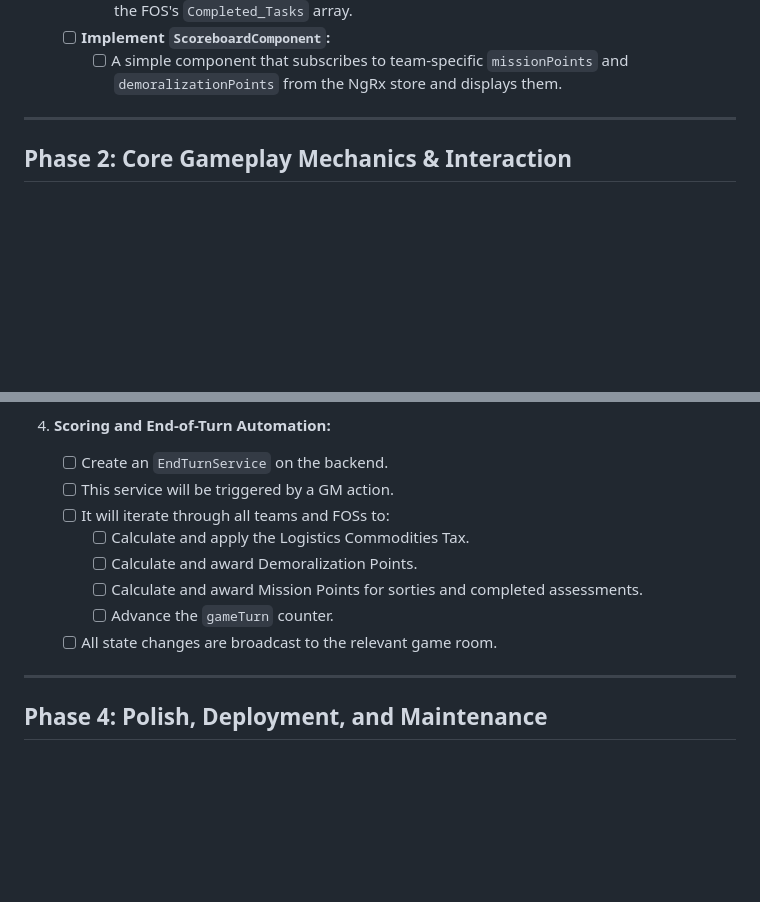
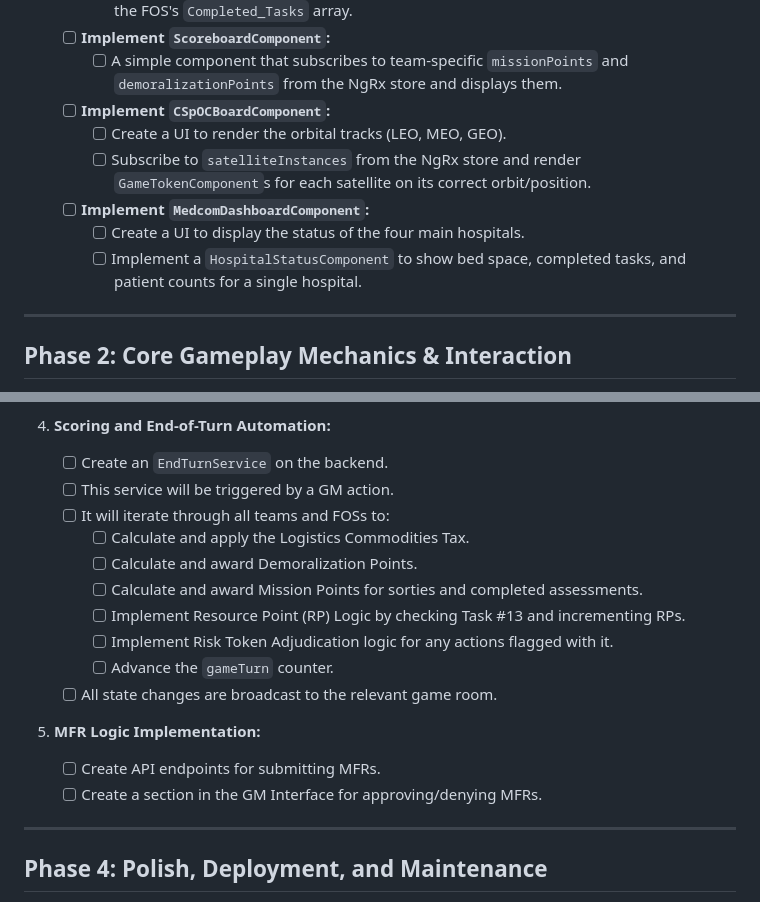
Before and after one commit to yurisim/pacsim, a Markdown page: docs/todo.md, 2 parts joined by grey strips. Rendered like a GitHub page; blank space fills up the shorter version.

```diff
--- a/docs/todo.md
+++ b/docs/todo.md
@@ -84,6 +89,12 @@ _Focus on creating the static visual elements of the game. At this stage, things
       - [ ] Use CSS classes (`.task-complete`, `.task-incomplete`) to style the task slots based on the FOS's `Completed_Tasks` array.
     - [ ] **Implement `ScoreboardComponent`:**
       - [ ] A simple component that subscribes to team-specific `missionPoints` and `demoralizationPoints` from the NgRx store and displays them.
+    - [ ] **Implement `CSpOCBoardComponent`:**
+      - [ ] Create a UI to render the orbital tracks (LEO, MEO, GEO).
+      - [ ] Subscribe to `satelliteInstances` from the NgRx store and render `GameTokenComponent`s for each satellite on its correct orbit/position.
+    - [ ] **Implement `MedcomDashboardComponent`:**
+      - [ ] Create a UI to display the status of the four main hospitals.
+      - [ ] Implement a `HospitalStatusComponent` to show bed space, completed tasks, and patient counts for a single hospital.
 
 ---
 
@@ -163,14 +191,21 @@ _This phase transforms the single-player prototype into a fully-fledged, multi-u
     - [ ] The result should be displayed to all players via a notification/toast and a log entry.
 
 4.  **Scoring and End-of-Turn Automation:**
+
     - [ ] Create an `EndTurnService` on the backend.
     - [ ] This service will be triggered by a GM action.
     - [ ] It will iterate through all teams and FOSs to:
       - [ ] Calculate and apply the Logistics Commodities Tax.
       - [ ] Calculate and award Demoralization Points.
       - [ ] Calculate and award Mission Points for sorties and completed assessments.
+      - [ ] Implement Resource Point (RP) Logic by checking Task #13 and incrementing RPs.
+      - [ ] Implement Risk Token Adjudication logic for any actions flagged with it.
       - [ ] Advance the `gameTurn` counter.
     - [ ] All state changes are broadcast to the relevant game room.
+
+5.  **MFR Logic Implementation:**
+    - [ ] Create API endpoints for submitting MFRs.
+    - [ ] Create a section in the GM Interface for approving/denying MFRs.
 
 ---
 
```
Also changed, not shown: other parts of docs/todo.md (+23 -1 lines), docs/design-doc.md (+239 -368 lines).
